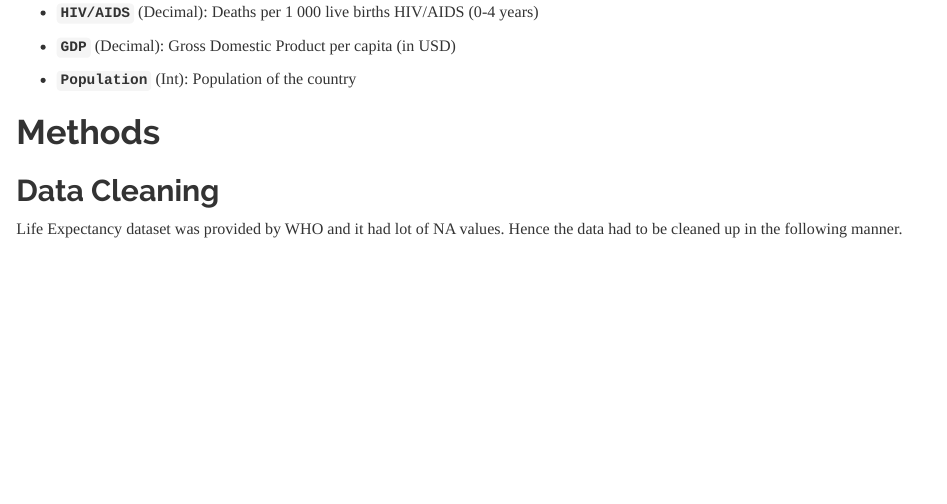
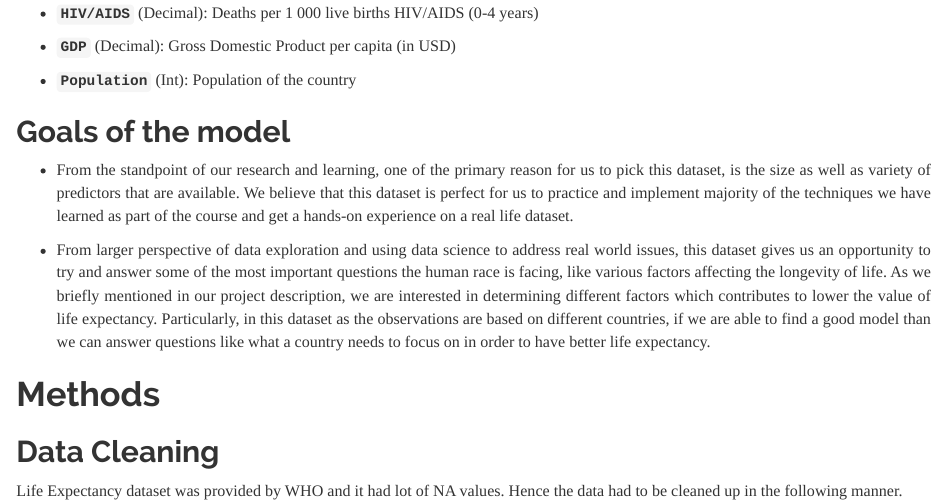
Before and after one commit to pushpit-UIUC-STAT-Final-Project/STAT_420_Final_Project, an R Markdown document (Vens_Stat420.Rmd): the page in a window 1100 px wide, from 1690 px down before the commit and from 1710 px down after it, so that both start at the same text. Rendered offline with R 4.5, knitr and Pandoc, with nearby package versions.

```diff
--- a/Vens_Stat420.Rmd
+++ b/Vens_Stat420.Rmd
@@ -82,6 +82,12 @@
 
 - **`Population`** (Int): Population of the country
 
+## Goals of the model
+
+- From the standpoint of our research and learning, one of the primary reason for us to pick this dataset, is the size as well as variety of predictors that are available. We believe that this dataset is perfect for us to practice and implement majority of the techniques we have learned as part of the course and get a hands-on experience on a real life dataset.
+
+- From larger perspective of data exploration and using data science to address real world issues, this dataset gives us an opportunity to try and answer some of the most important questions the human race is facing, like various factors affecting the longevity of life. As we briefly mentioned in our project description, we are interested in determining different factors which contributes to lower the value of life expectancy. Particularly, in this dataset as the observations are based on different countries, if we are able to find a good model than we can answer questions like what a country needs to focus on in order to have better life expectancy.
+
 # Methods
 
 ## Data Cleaning
```
